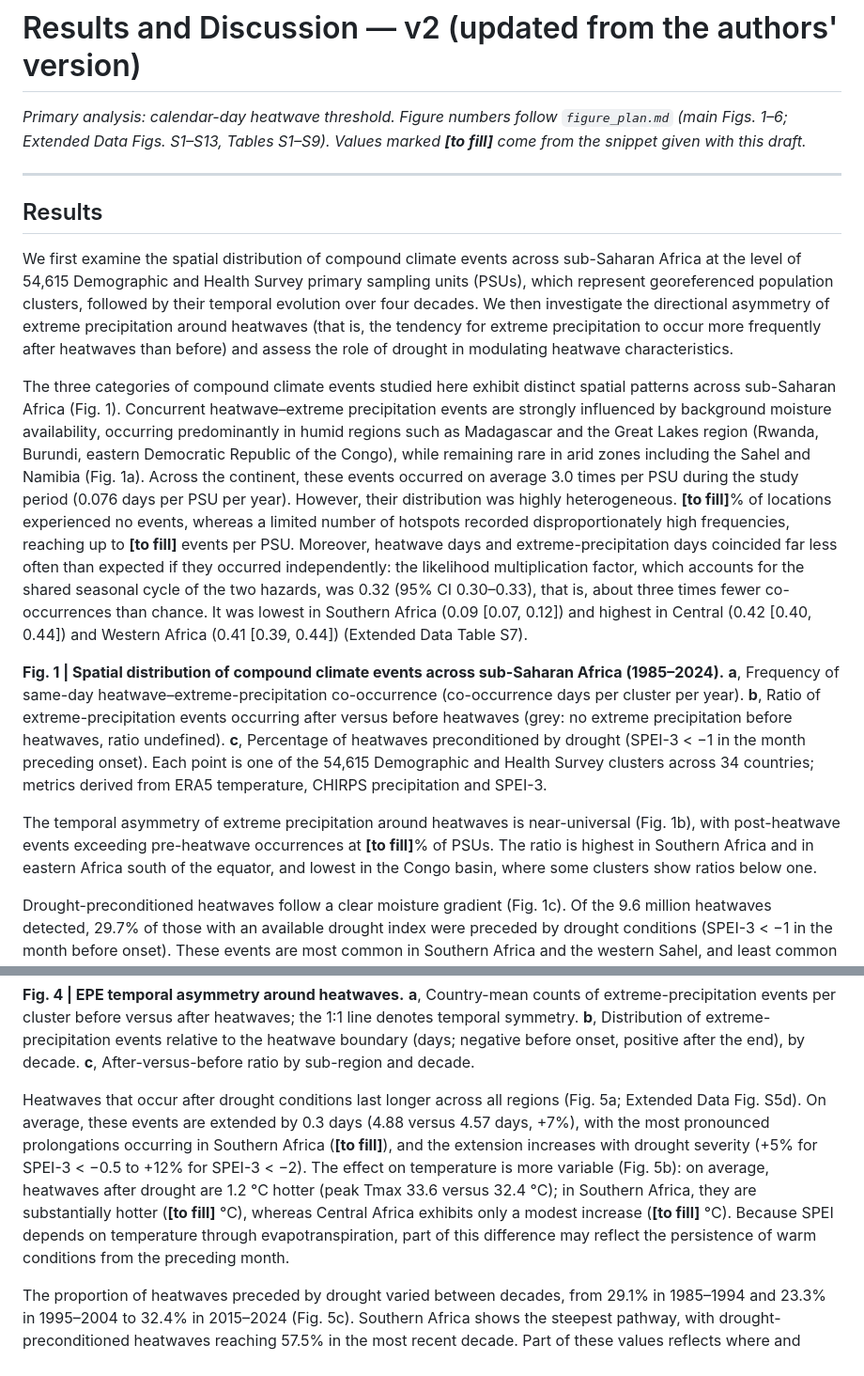
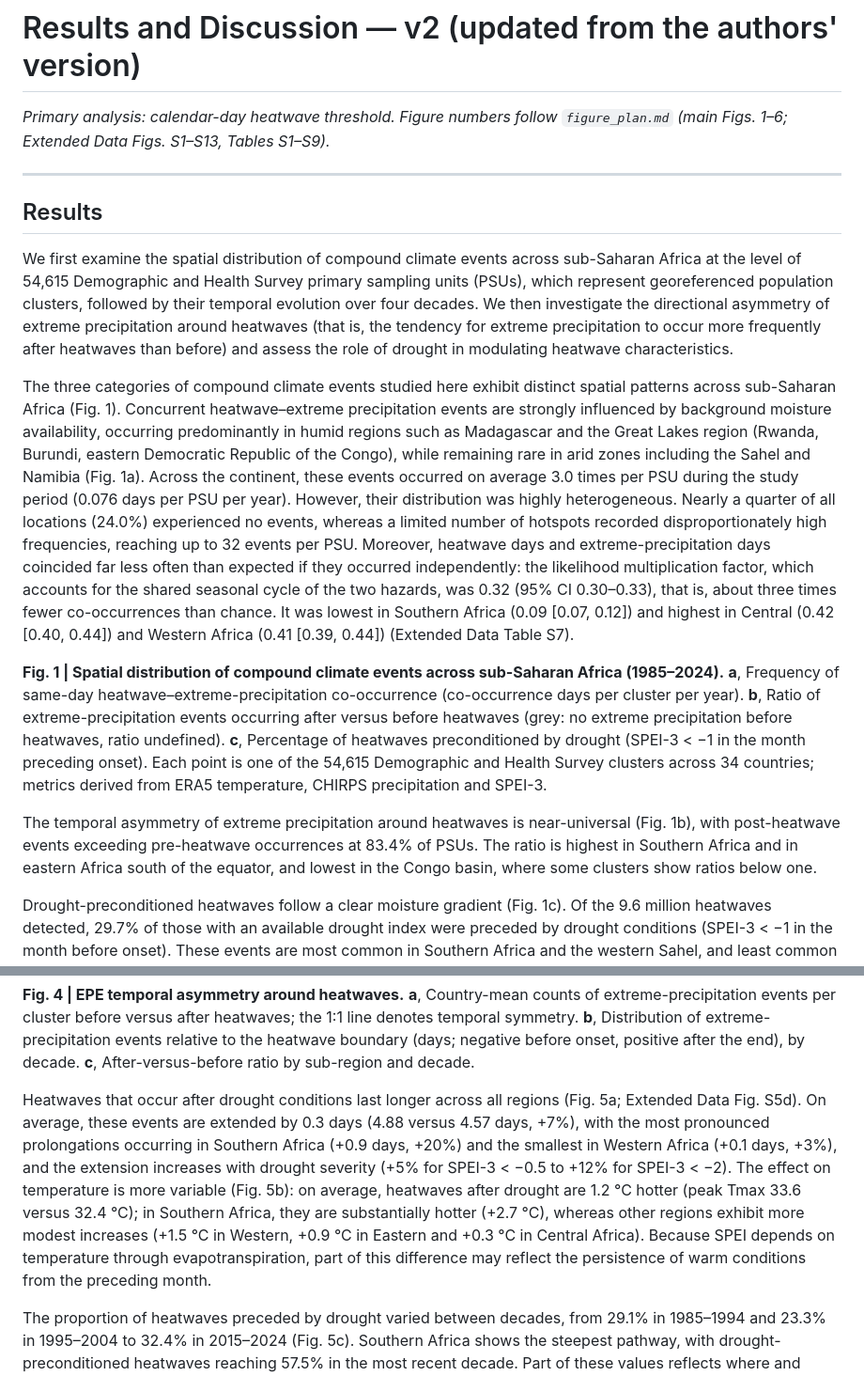
Before and after one commit to Dorcas-Daniella/Dorcas-daniella.github.io, a Markdown page: compound_pipeline/manuscript/results_discussion_v2.md, 2 parts joined by grey strips. Shown at 94% size. Rendered like a GitHub page.

Commit message:
Manuscript: fill remaining Results values (co-occurrence distribution, ratio > 1 share, regional duration and peak Tmax)
Co-Authored-By: Claude Opus 5.5 <noreply@anthropic.com>
Claude-Session: https://claude.ai/code/session_01MNzwTwnHvzZnQv3nxQibjZ

```diff
--- a/compound_pipeline/manuscript/results_discussion_v2.md
+++ b/compound_pipeline/manuscript/results_discussion_v2.md
@@ -1,6 +1,6 @@
 # Results and Discussion — v2 (updated from the authors' version)
 
-*Primary analysis: calendar-day heatwave threshold. Figure numbers follow `figure_plan.md` (main Figs. 1–6; Extended Data Figs. S1–S13, Tables S1–S9). Values marked **[to fill]** come from the snippet given with this draft.*
+*Primary analysis: calendar-day heatwave threshold. Figure numbers follow `figure_plan.md` (main Figs. 1–6; Extended Data Figs. S1–S13, Tables S1–S9).*
 
 ---
 
@@ -8,11 +8,11 @@
 
 We first examine the spatial distribution of compound climate events across sub-Saharan Africa at the level of 54,615 Demographic and Health Survey primary sampling units (PSUs), which represent georeferenced population clusters, followed by their temporal evolution over four decades. We then investigate the directional asymmetry of extreme precipitation around heatwaves (that is, the tendency for extreme precipitation to occur more frequently after heatwaves than before) and assess the role of drought in modulating heatwave characteristics.
 
-The three categories of compound climate events studied here exhibit distinct spatial patterns across sub-Saharan Africa (Fig. 1). Concurrent heatwave–extreme precipitation events are strongly influenced by background moisture availability, occurring predominantly in humid regions such as Madagascar and the Great Lakes region (Rwanda, Burundi, eastern Democratic Republic of the Congo), while remaining rare in arid zones including the Sahel and Namibia (Fig. 1a). Across the continent, these events occurred on average 3.0 times per PSU during the study period (0.076 days per PSU per year). However, their distribution was highly heterogeneous. **[to fill]**% of locations experienced no events, whereas a limited number of hotspots recorded disproportionately high frequencies, reaching up to **[to fill]** events per PSU. Moreover, heatwave days and extreme-precipitation days coincided far less often than expected if they occurred independently: the likelihood multiplication factor, which accounts for the shared seasonal cycle of the two hazards, was 0.32 (95% CI 0.30–0.33), that is, about three times fewer co-occurrences than chance. It was lowest in Southern Africa (0.09 [0.07, 0.12]) and highest in Central (0.42 [0.40, 0.44]) and Western Africa (0.41 [0.39, 0.44]) (Extended Data Table S7).
+The three categories of compound climate events studied here exhibit distinct spatial patterns across sub-Saharan Africa (Fig. 1). Concurrent heatwave–extreme precipitation events are strongly influenced by background moisture availability, occurring predominantly in humid regions such as Madagascar and the Great Lakes region (Rwanda, Burundi, eastern Democratic Republic of the Congo), while remaining rare in arid zones including the Sahel and Namibia (Fig. 1a). Across the continent, these events occurred on average 3.0 times per PSU during the study period (0.076 days per PSU per year). However, their distribution was highly heterogeneous. Nearly a quarter of all locations (24.0%) experienced no events, whereas a limited number of hotspots recorded disproportionately high frequencies, reaching up to 32 events per PSU. Moreover, heatwave days and extreme-precipitation days coincided far less often than expected if they occurred independently: the likelihood multiplication factor, which accounts for the shared seasonal cycle of the two hazards, was 0.32 (95% CI 0.30–0.33), that is, about three times fewer co-occurrences than chance. It was lowest in Southern Africa (0.09 [0.07, 0.12]) and highest in Central (0.42 [0.40, 0.44]) and Western Africa (0.41 [0.39, 0.44]) (Extended Data Table S7).
 
 **Fig. 1 | Spatial distribution of compound climate events across sub-Saharan Africa (1985–2024).** **a**, Frequency of same-day heatwave–extreme-precipitation co-occurrence (co-occurrence days per cluster per year). **b**, Ratio of extreme-precipitation events occurring after versus before heatwaves (grey: no extreme precipitation before heatwaves, ratio undefined). **c**, Percentage of heatwaves preconditioned by drought (SPEI-3 < −1 in the month preceding onset). Each point is one of the 54,615 Demographic and Health Survey clusters across 34 countries; metrics derived from ERA5 temperature, CHIRPS precipitation and SPEI-3.
 
-The temporal asymmetry of extreme precipitation around heatwaves is near-universal (Fig. 1b), with post-heatwave events exceeding pre-heatwave occurrences at **[to fill]**% of PSUs. The ratio is highest in Southern Africa and in eastern Africa south of the equator, and lowest in the Congo basin, where some clusters show ratios below one.
+The temporal asymmetry of extreme precipitation around heatwaves is near-universal (Fig. 1b), with post-heatwave events exceeding pre-heatwave occurrences at 83.4% of PSUs. The ratio is highest in Southern Africa and in eastern Africa south of the equator, and lowest in the Congo basin, where some clusters show ratios below one.
 
 Drought-preconditioned heatwaves follow a clear moisture gradient (Fig. 1c). Of the 9.6 million heatwaves detected, 29.7% of those with an available drought index were preceded by drought conditions (SPEI-3 < −1 in the month before onset). These events are most common in Southern Africa and the western Sahel, and least common in humid equatorial regions, consistent with local drought frequencies (Extended Data Fig. S7). Across latitudes, same-day co-occurrence peaks near the equator, whereas the asymmetry of extreme precipitation and drought preconditioning peak in the subtropics (Extended Data Fig. S4).
 
@@ -34,7 +34,7 @@ The timing of these events is non-random: extreme precipitation is most likely o
 
 **Fig. 4 | EPE temporal asymmetry around heatwaves.** **a**, Country-mean counts of extreme-precipitation events per cluster before versus after heatwaves; the 1:1 line denotes temporal symmetry. **b**, Distribution of extreme-precipitation events relative to the heatwave boundary (days; negative before onset, positive after the end), by decade. **c**, After-versus-before ratio by sub-region and decade.
 
-Heatwaves that occur after drought conditions last longer across all regions (Fig. 5a; Extended Data Fig. S5d). On average, these events are extended by 0.3 days (4.88 versus 4.57 days, +7%), with the most pronounced prolongations occurring in Southern Africa (**[to fill]**), and the extension increases with drought severity (+5% for SPEI-3 < −0.5 to +12% for SPEI-3 < −2). The effect on temperature is more variable (Fig. 5b): on average, heatwaves after drought are 1.2 °C hotter (peak Tmax 33.6 versus 32.4 °C); in Southern Africa, they are substantially hotter (**[to fill]** °C), whereas Central Africa exhibits only a modest increase (**[to fill]** °C). Because SPEI depends on temperature through evapotranspiration, part of this difference may reflect the persistence of warm conditions from the preceding month.
+Heatwaves that occur after drought conditions last longer across all regions (Fig. 5a; Extended Data Fig. S5d). On average, these events are extended by 0.3 days (4.88 versus 4.57 days, +7%), with the most pronounced prolongations occurring in Southern Africa (+0.9 days, +20%) and the smallest in Western Africa (+0.1 days, +3%), and the extension increases with drought severity (+5% for SPEI-3 < −0.5 to +12% for SPEI-3 < −2). The effect on temperature is more variable (Fig. 5b): on average, heatwaves after drought are 1.2 °C hotter (peak Tmax 33.6 versus 32.4 °C); in Southern Africa, they are substantially hotter (+2.7 °C), whereas other regions exhibit more modest increases (+1.5 °C in Western, +0.9 °C in Eastern and +0.3 °C in Central Africa). Because SPEI depends on temperature through evapotranspiration, part of this difference may reflect the persistence of warm conditions from the preceding month.
 
 The proportion of heatwaves preceded by drought varied between decades, from 29.1% in 1985–1994 and 23.3% in 1995–2004 to 32.4% in 2015–2024 (Fig. 5c). Southern Africa shows the steepest pathway, with drought-preconditioned heatwaves reaching 57.5% in the most recent decade. Part of these values reflects where and when heatwaves occur and the background increase in drought frequency, which is itself higher than nominal after 2014 (19.5% of all months with SPEI-3 < −1; Extended Data Fig. S7). Compared with the drought frequency expected for the same cluster, calendar month and decade (23.5%), heatwaves were preceded by drought 1.26 times more often (Extended Data Fig. S8; Extended Data Table S6). This heatwave-specific excess was also found with the precipitation-only SPI-3 (19.3% observed versus 15.9% expected, ×1.21). It reflects a genuine rainfall deficit before heatwaves in Southern (SPI-3 ×1.42) and Eastern Africa (×1.33), whereas in Western and Central Africa it mainly reflects evaporative demand (SPEI-3 ×1.18, SPI-3 ×1.07–1.11). Using the onset month rather than the preceding month raised the share of drought-preconditioned heatwaves to about 38% (Extended Data Fig. S5e), consistent with the heatwave itself increasing evaporative demand in its own month.
 
```
